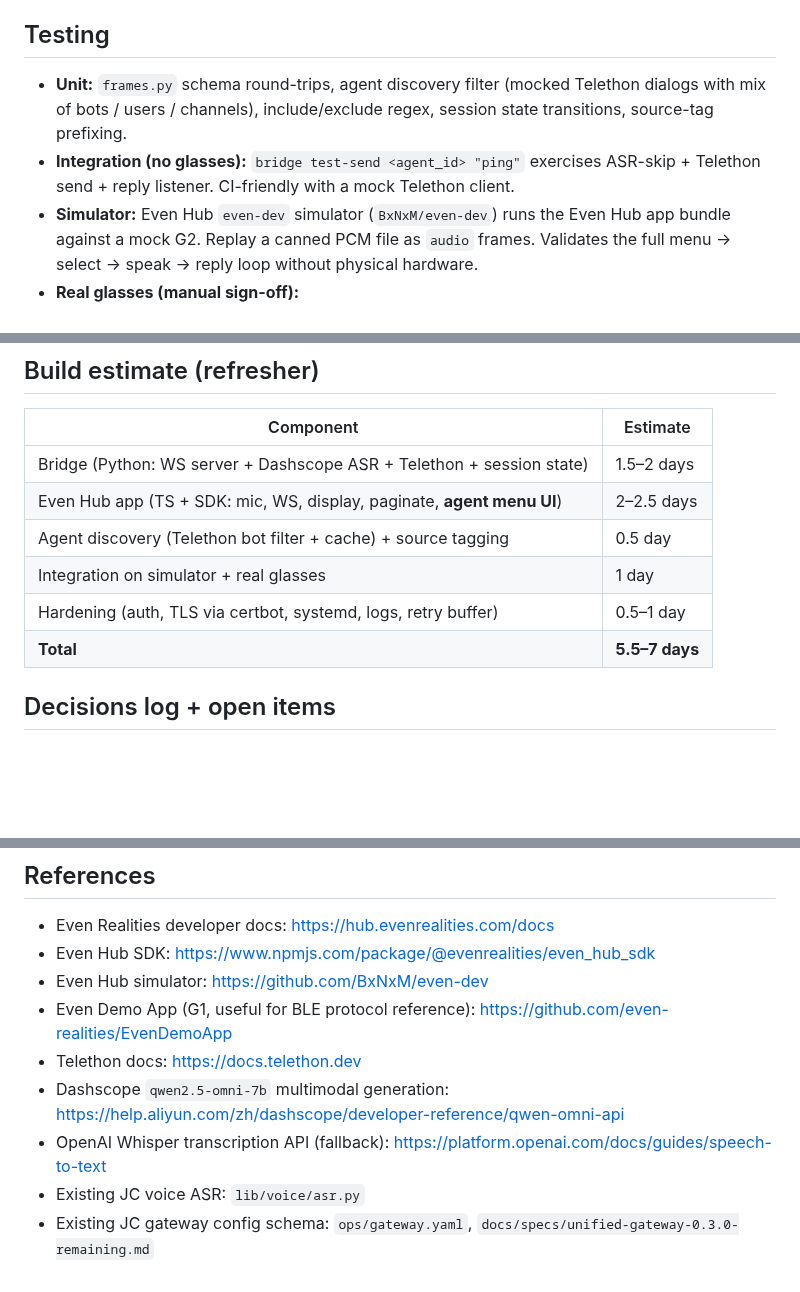
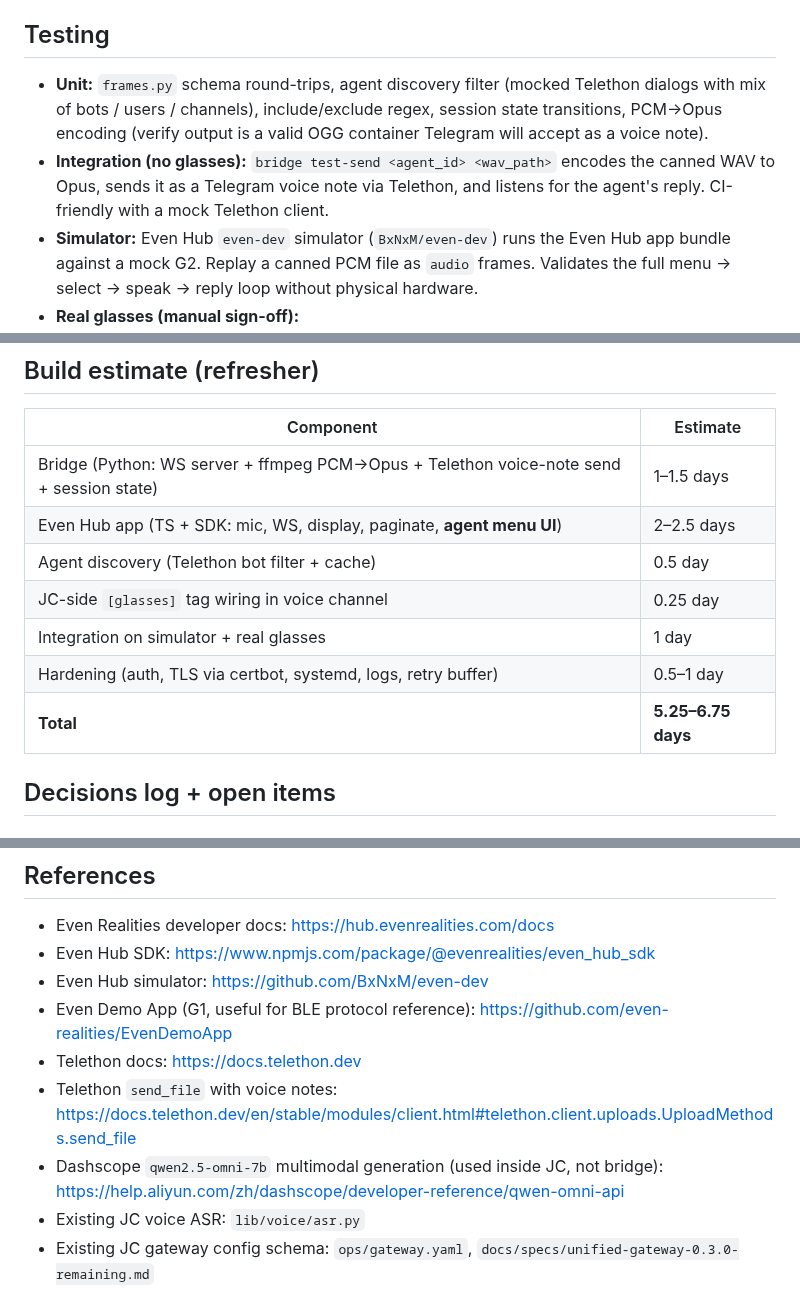
Before and after one commit to matsei-ruka/juliuscaesar, a Markdown page: docs/specs/g2-glasses-bridge.md, 3 parts joined by grey strips. Rendered like a GitHub page; blank space fills up the shorter version.

```diff
--- a/docs/specs/g2-glasses-bridge.md
+++ b/docs/specs/g2-glasses-bridge.md
@@ -411,8 +422,8 @@ If real OS-level push becomes a requirement, two paths exist:
 
 ## Testing
 
-- **Unit:** `frames.py` schema round-trips, agent discovery filter (mocked Telethon dialogs with mix of bots / users / channels), include/exclude regex, session state transitions, source-tag prefixing.
-- **Integration (no glasses):** `bridge test-send <agent_id> "ping"` exercises ASR-skip + Telethon send + reply listener. CI-friendly with a mock Telethon client.
+- **Unit:** `frames.py` schema round-trips, agent discovery filter (mocked Telethon dialogs with mix of bots / users / channels), include/exclude regex, session state transitions, PCM→Opus encoding (verify output is a valid OGG container Telegram will accept as a voice note).
+- **Integration (no glasses):** `bridge test-send <agent_id> <wav_path>` encodes the canned WAV to Opus, sends it as a Telegram voice note via Telethon, and listens for the agent's reply. CI-friendly with a mock Telethon client.
 - **Simulator:** Even Hub `even-dev` simulator (`BxNxM/even-dev`) runs the Even Hub app bundle against a mock G2. Replay a canned PCM file as `audio` frames. Validates the full menu → select → speak → reply loop without physical hardware.
 - **Real glasses (manual sign-off):**
    - First-launch with no persisted agent → menu opens automatically → pick Harold → speak → reply renders.
@@ -426,12 +437,13 @@ If real OS-level push becomes a requirement, two paths exist:
 
 | Component | Estimate |
 |---|---|
-| Bridge (Python: WS server + Dashscope ASR + Telethon + session state) | 1.5–2 days |
+| Bridge (Python: WS server + ffmpeg PCM→Opus + Telethon voice-note send + session state) | 1–1.5 days |
 | Even Hub app (TS + SDK: mic, WS, display, paginate, **agent menu UI**) | 2–2.5 days |
-| Agent discovery (Telethon bot filter + cache) + source tagging | 0.5 day |
+| Agent discovery (Telethon bot filter + cache) | 0.5 day |
+| JC-side `[glasses]` tag wiring in voice channel | 0.25 day |
 | Integration on simulator + real glasses | 1 day |
 | Hardening (auth, TLS via certbot, systemd, logs, retry buffer) | 0.5–1 day |
-| **Total** | **5.5–7 days** |
+| **Total** | **5.25–6.75 days** |
 
 ## Decisions log + open items
 
@@ -477,8 +490,8 @@ D. **Menu gesture.** Determined during implementation by trial on physical G2. S
 - Even Hub simulator: https://github.com/BxNxM/even-dev
 - Even Demo App (G1, useful for BLE protocol reference): https://github.com/even-realities/EvenDemoApp
 - Telethon docs: https://docs.telethon.dev
-- Dashscope `qwen2.5-omni-7b` multimodal generation: https://help.aliyun.com/zh/dashscope/developer-reference/qwen-omni-api
-- OpenAI Whisper transcription API (fallback): https://platform.openai.com/docs/guides/speech-to-text
+- Telethon `send_file` with voice notes: https://docs.telethon.dev/en/stable/modules/client.html#telethon.client.uploads.UploadMethods.send_file
+- Dashscope `qwen2.5-omni-7b` multimodal generation (used inside JC, not bridge): https://help.aliyun.com/zh/dashscope/developer-reference/qwen-omni-api
 - Existing JC voice ASR: `lib/voice/asr.py`
 - Existing JC gateway config schema: `ops/gateway.yaml`, `docs/specs/unified-gateway-0.3.0-remaining.md`
 - OpenClaw bridge (explicitly NOT used, kept here as the rejected alternative): https://github.com/dAAAb/openclaw-even-g2-bridge-skill
```
Also changed, not shown: other parts of docs/specs/g2-glasses-bridge.md (+83 -71 lines).
